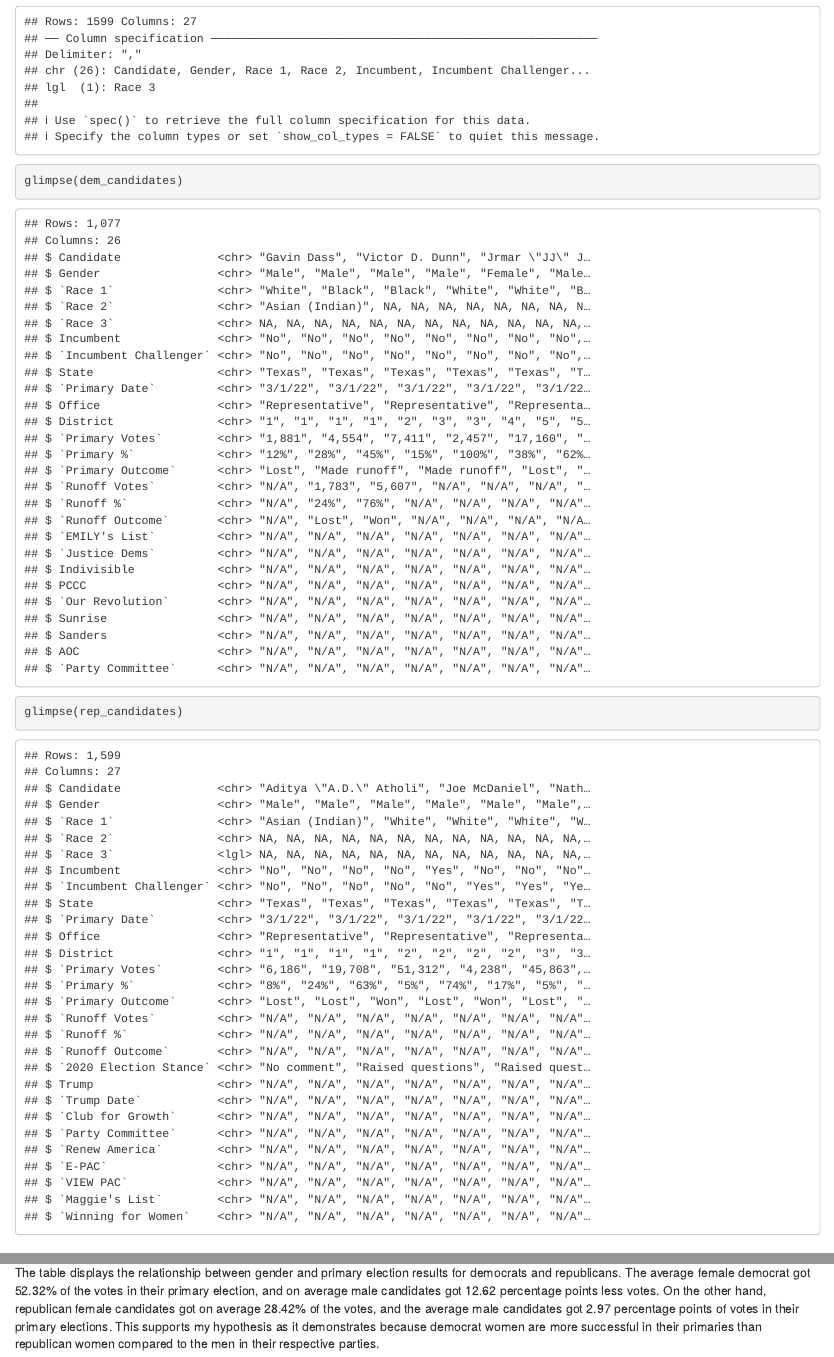
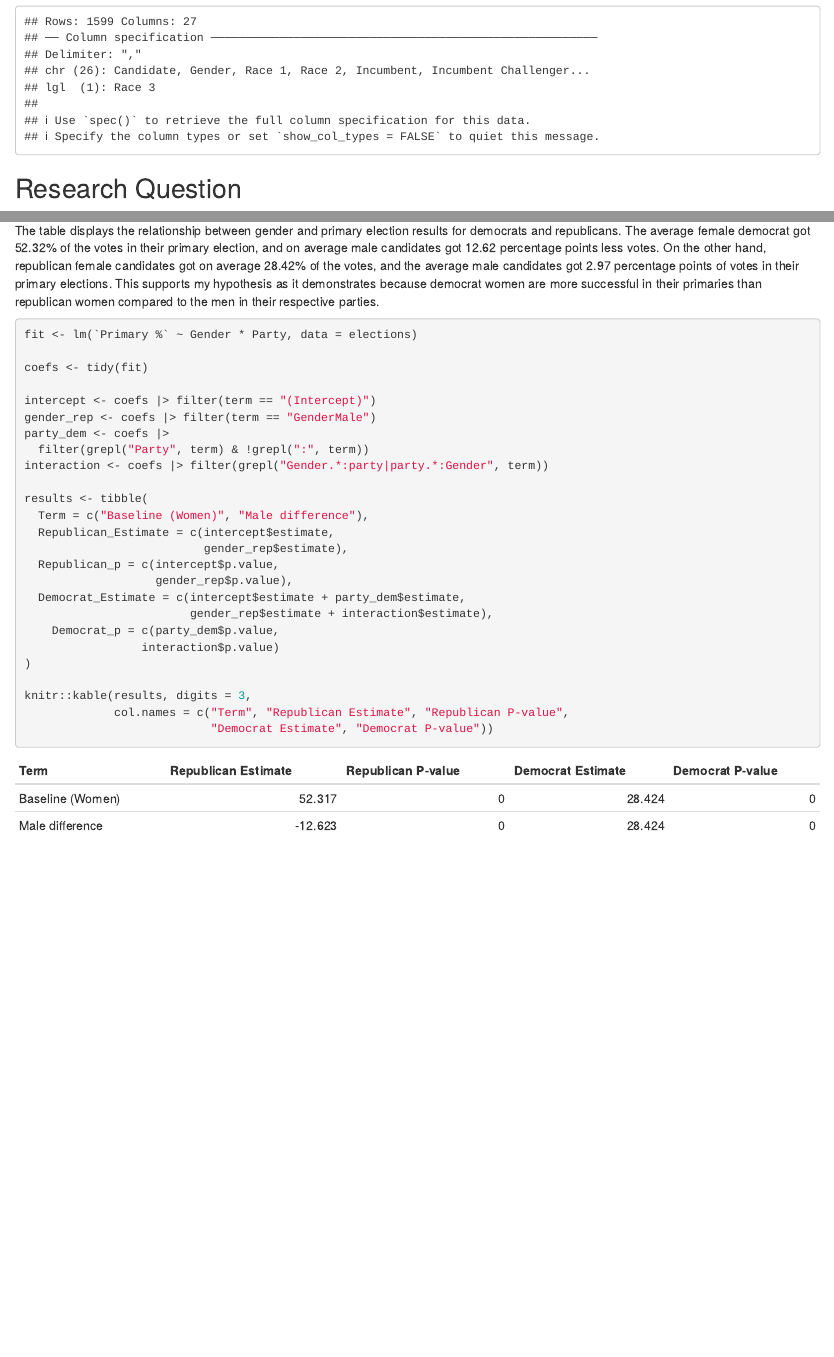
Before and after one commit to audreyloritz/ps270-final-project, an R Markdown document (index.Rmd): the page in a window 1100 px wide, from 990 px down before the commit and from 600 px down after it, so that both start at the same text, and a second part further down, joined at a grey line. Rendered offline with R 4.5, knitr and Pandoc, with nearby package versions; drawn as R Markdown's standard HTML page in place of the format the file asks for.

Commit message:
regression update

````diff
--- a/index.Rmd
+++ b/index.Rmd
@@ -31,5 +29,3 @@
-glimpse(dem_candidates)
-glimpse(rep_candidates)
 ```
 
 
@@ -115,3 +107,31 @@
              col.names = c("Term", "Democrat", "Republican"))
 ```
 The table displays the relationship between gender and primary election results for democrats and republicans. The average female democrat got 52.32% of the votes in their primary election, and on average male candidates got 12.62 percentage points less votes. On the other hand, republican female candidates got on average 28.42% of the votes, and the average male candidates got 2.97 percentage points of votes in their primary elections. This supports my hypothesis as it demonstrates because democrat women are more successful in their primaries than republican women compared to the men in their respective parties.
+
+```{r}
+fit <- lm(`Primary %` ~ Gender * Party, data = elections)
+
+coefs <- tidy(fit)
+
+intercept <- coefs |> filter(term == "(Intercept)")
+gender_rep <- coefs |> filter(term == "GenderMale")
+party_dem <- coefs |>
+  filter(grepl("Party", term) & !grepl(":", term))
+interaction <- coefs |> filter(grepl("Gender.*:party|party.*:Gender", term))
+
+results <- tibble(
+  Term = c("Baseline (Women)", "Male difference"),
+  Republican_Estimate = c(intercept$estimate,
+                          gender_rep$estimate),
+  Republican_p = c(intercept$p.value,
+                   gender_rep$p.value),
+  Democrat_Estimate = c(intercept$estimate + party_dem$estimate,
+                        gender_rep$estimate + interaction$estimate),
+    Democrat_p = c(party_dem$p.value,
+                 interaction$p.value)
+)
+
+knitr::kable(results, digits = 3,
+             col.names = c("Term", "Republican Estimate", "Republican P-value",
+                           "Democrat Estimate", "Democrat P-value"))
+```
````
Also changed, not shown: index.html, index.Rmd (12 more changed lines).
